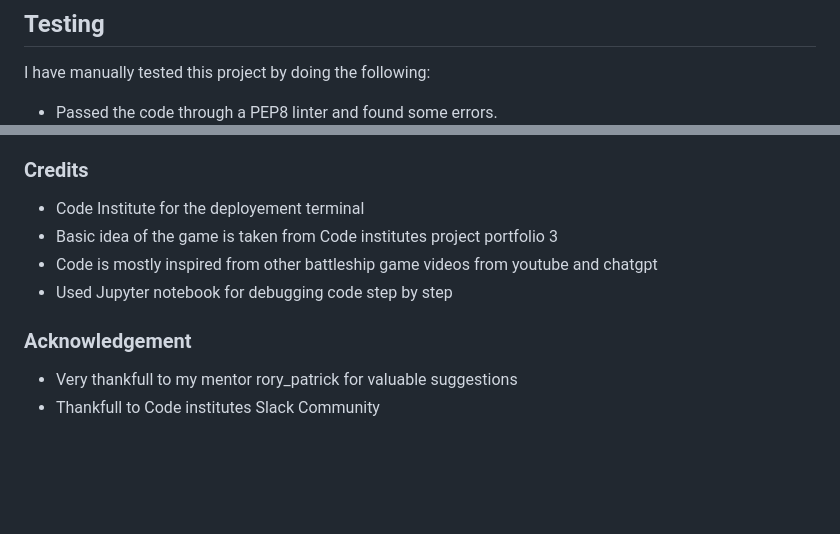
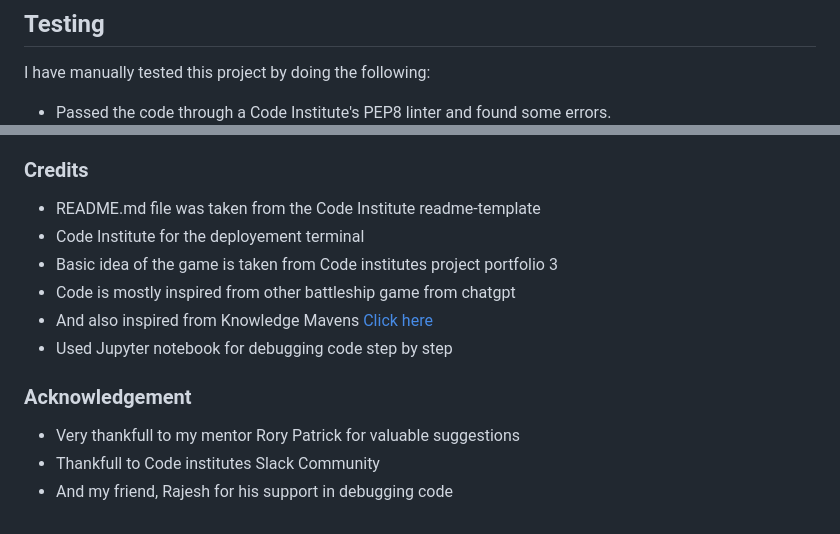
Before and after one commit to shankar2311/Game_Battleship, a Markdown page: README.md, 2 parts joined by grey strips. GitHub-like rendering; blank space fills up the shorter version.

```diff
--- a/README.md
+++ b/README.md
@@ -63,7 +63,7 @@ The Board class has methods to help play the game, such as print method to print
 
 I have manually tested this project by doing the following:
 
-* Passed the code through a PEP8 linter and found some errors.
+* Passed the code through a Code Institute's PEP8 linter and found some errors.
 ![validator](assets/images/validator.png)
 
 * Given invalid inputs: strings when numbers are expected, out of bounds inputs, same input twice.
@@ -93,11 +93,15 @@ This project was deployed using Code institutes's mock terminal for Heroku
   - Click on Deploy
 
 ### Credits
+* README.md file was taken from the Code Institute readme-template
 * Code Institute for the deployement terminal
 * Basic idea of the game is taken from Code institutes project portfolio 3
-* Code is mostly inspired from other battleship game videos from youtube and chatgpt
+* Code is mostly inspired from other battleship game from chatgpt
+* And also inspired from Knowledge Mavens
+[Click here](https://www.youtube.com/@KnowledgeMavens/search?query=battleship%20game)
 * Used Jupyter notebook for debugging code step by step
 
 ### Acknowledgement
-* Very thankfull to my mentor rory_patrick for valuable suggestions
+* Very thankfull to my mentor Rory Patrick for valuable suggestions
 * Thankfull to Code institutes Slack Community
+* And my friend, Rajesh for his support in debugging code
```
